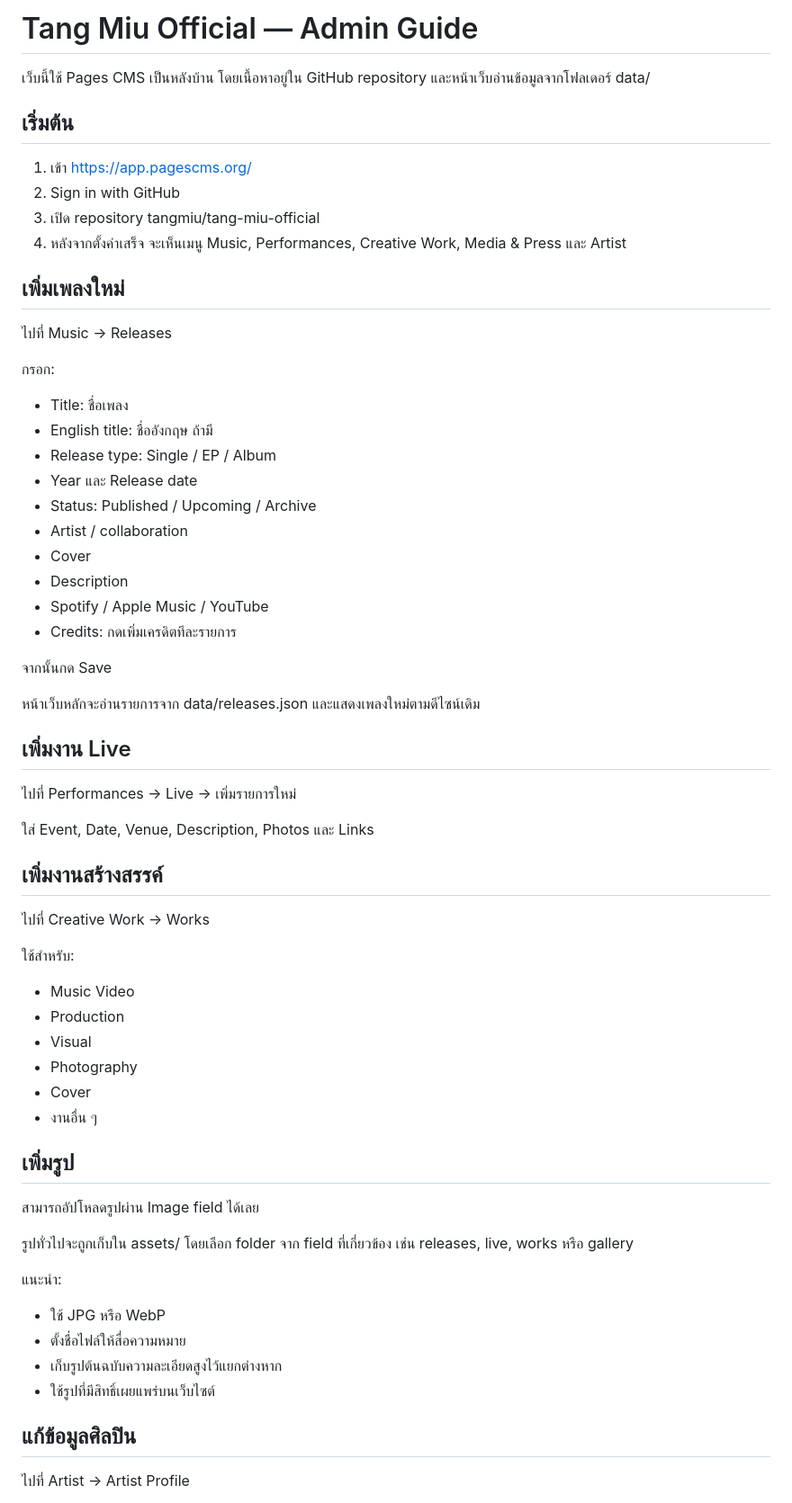
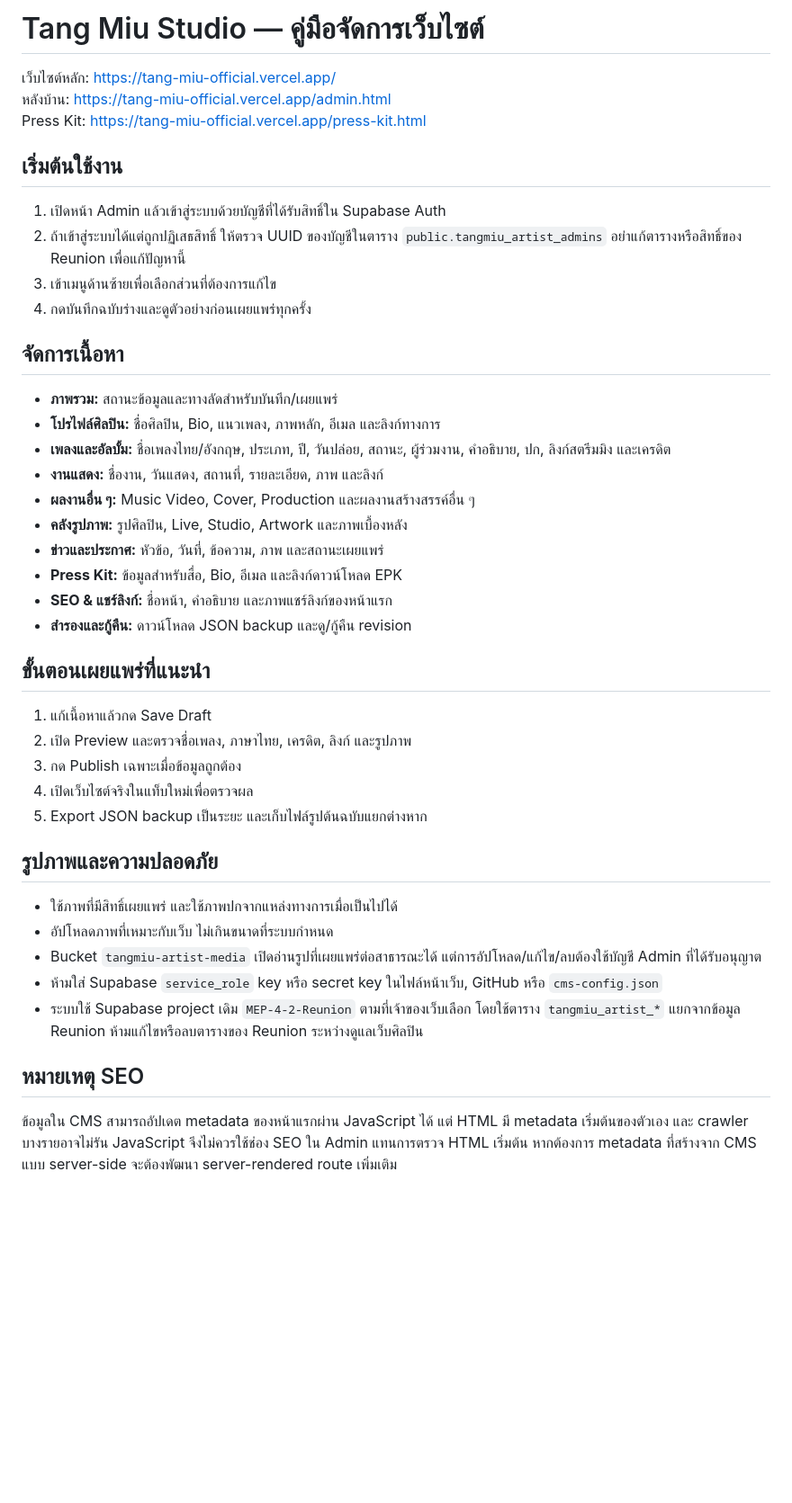
Before and after one commit to tangmiu/tang-miu-official, a Markdown page: ADMIN-GUIDE.md, the part around one of its changes. Shown at 90% size. Drawn GitHub-style; blank space fills up the shorter version.

Commit message:
Refresh admin guide for Supabase Studio dashboard

```diff
--- a/ADMIN-GUIDE.md
+++ b/ADMIN-GUIDE.md
@@ -1,65 +1,46 @@
-# Tang Miu Official — Admin Guide
+# Tang Miu Studio — คู่มือจัดการเว็บไซต์
 
-เว็บนี้ใช้ Pages CMS เป็นหลังบ้าน โดยเนื้อหาอยู่ใน GitHub repository และหน้าเว็บอ่านข้อมูลจากโฟลเดอร์ data/
+เว็บไซต์หลัก: https://tang-miu-official.vercel.app/
+หลังบ้าน: https://tang-miu-official.vercel.app/admin.html
+Press Kit: https://tang-miu-official.vercel.app/press-kit.html
 
-## เริ่มต้น
+## เริ่มต้นใช้งาน
 
-1. เข้า https://app.pagescms.org/
-2. Sign in with GitHub
-3. เปิด repository tangmiu/tang-miu-official
-4. หลังจากตั้งค่าเสร็จ จะเห็นเมนู Music, Performances, Creative Work, Media & Press และ Artist
+1. เปิดหน้า Admin แล้วเข้าสู่ระบบด้วยบัญชีที่ได้รับสิทธิ์ใน Supabase Auth
+2. ถ้าเข้าสู่ระบบได้แต่ถูกปฏิเสธสิทธิ์ ให้ตรวจ UUID ของบัญชีในตาราง `public.tangmiu_artist_admins` อย่าแก้ตารางหรือสิทธิ์ของ Reunion เพื่อแก้ปัญหานี้
+3. เข้าเมนูด้านซ้ายเพื่อเลือกส่วนที่ต้องการแก้ไข
+4. กดบันทึกฉบับร่างและดูตัวอย่างก่อนเผยแพร่ทุกครั้ง
 
-## เพิ่มเพลงใหม่
+## จัดการเนื้อหา
 
-ไปที่ Music → Releases
+- **ภาพรวม:** สถานะข้อมูลและทางลัดสำหรับบันทึก/เผยแพร่
+- **โปรไฟล์ศิลปิน:** ชื่อศิลปิน, Bio, แนวเพลง, ภาพหลัก, อีเมล และลิงก์ทางการ
+- **เพลงและอัลบั้ม:** ชื่อเพลงไทย/อังกฤษ, ประเภท, ปี, วันปล่อย, สถานะ, ผู้ร่วมงาน, คำอธิบาย, ปก, ลิงก์สตรีมมิง และเครดิต
+- **งานแสดง:** ชื่องาน, วันแสดง, สถานที่, รายละเอียด, ภาพ และลิงก์
+- **ผลงานอื่น ๆ:** Music Video, Cover, Production และผลงานสร้างสรรค์อื่น ๆ
+- **คลังรูปภาพ:** รูปศิลปิน, Live, Studio, Artwork และภาพเบื้องหลัง
+- **ข่าวและประกาศ:** หัวข้อ, วันที่, ข้อความ, ภาพ และสถานะเผยแพร่
+- **Press Kit:** ข้อมูลสำหรับสื่อ, Bio, อีเมล และลิงก์ดาวน์โหลด EPK
+- **SEO & แชร์ลิงก์:** ชื่อหน้า, คำอธิบาย และภาพแชร์ลิงก์ของหน้าแรก
+- **สำรองและกู้คืน:** ดาวน์โหลด JSON backup และดู/กู้คืน revision
 
-กรอก:
-- Title: ชื่อเพลง
-- English title: ชื่ออังกฤษ ถ้ามี
-- Release type: Single / EP / Album
-- Year และ Release date
-- Status: Published / Upcoming / Archive
-- Artist / collaboration
-- Cover
-- Description
-- Spotify / Apple Music / YouTube
-- Credits: กดเพิ่มเครดิตทีละรายการ
+## ขั้นตอนเผยแพร่ที่แนะนำ
 
-จากนั้นกด Save
+1. แก้เนื้อหาแล้วกด Save Draft
+2. เปิด Preview และตรวจชื่อเพลง, ภาษาไทย, เครดิต, ลิงก์ และรูปภาพ
+3. กด Publish เฉพาะเมื่อข้อมูลถูกต้อง
+4. เปิดเว็บไซต์จริงในแท็บใหม่เพื่อตรวจผล
+5. Export JSON backup เป็นระยะ และเก็บไฟล์รูปต้นฉบับแยกต่างหาก
 
-หน้าเว็บหลักจะอ่านรายการจาก data/releases.json และแสดงเพลงใหม่ตามดีไซน์เดิม
+## รูปภาพและความปลอดภัย
 
-## เพิ่มงาน Live
+- ใช้ภาพที่มีสิทธิ์เผยแพร่ และใช้ภาพปกจากแหล่งทางการเมื่อเป็นไปได้
+- อัปโหลดภาพที่เหมาะกับเว็บ ไม่เกินขนาดที่ระบบกำหนด
+- Bucket `tangmiu-artist-media` เปิดอ่านรูปที่เผยแพร่ต่อสาธารณะได้ แต่การอัปโหลด/แก้ไข/ลบต้องใช้บัญชี Admin ที่ได้รับอนุญาต
+- ห้ามใส่ Supabase `service_role` key หรือ secret key ในไฟล์หน้าเว็บ, GitHub หรือ `cms-config.json`
+- ระบบใช้ Supabase project เดิม `MEP-4-2-Reunion` ตามที่เจ้าของเว็บเลือก โดยใช้ตาราง `tangmiu_artist_*` แยกจากข้อมูล Reunion ห้ามแก้ไขหรือลบตารางของ Reunion ระหว่างดูแลเว็บศิลปิน
 
-ไปที่ Performances → Live → เพิ่มรายการใหม่
+## หมายเหตุ SEO
 
-ใส่ Event, Date, Venue, Description, Photos และ Links
+ข้อมูลใน CMS สามารถอัปเดต metadata ของหน้าแรกผ่าน JavaScript ได้ แต่ HTML มี metadata เริ่มต้นของตัวเอง และ crawler บางรายอาจไม่รัน JavaScript จึงไม่ควรใช้ช่อง SEO ใน Admin แทนการตรวจ HTML เริ่มต้น หากต้องการ metadata ที่สร้างจาก CMS แบบ server-side จะต้องพัฒนา server-rendered route เพิ่มเติม
 
-## เพิ่มงานสร้างสรรค์
-
-ไปที่ Creative Work → Works
-
-ใช้สำหรับ:
-- Music Video
-- Production
-- Visual
-- Photography
-- Cover
-- งานอื่น ๆ
-
-## เพิ่มรูป
-
-สามารถอัปโหลดรูปผ่าน Image field ได้เลย
-
-รูปทั่วไปจะถูกเก็บใน assets/ โดยเลือก folder จาก field ที่เกี่ยวข้อง เช่น releases, live, works หรือ gallery
-
-แนะนำ:
-- ใช้ JPG หรือ WebP
-- ตั้งชื่อไฟล์ให้สื่อความหมาย
-- เก็บรูปต้นฉบับความละเอียดสูงไว้แยกต่างหาก
-- ใช้รูปที่มีสิทธิ์เผยแพร่บนเว็บไซต์
-
-## แก้ข้อมูลศิลปิน
-
-ไปที่ Artist → Artist Profile
-
```
Also changed, not shown: other parts of ADMIN-GUIDE.md (+1 -21 lines).
